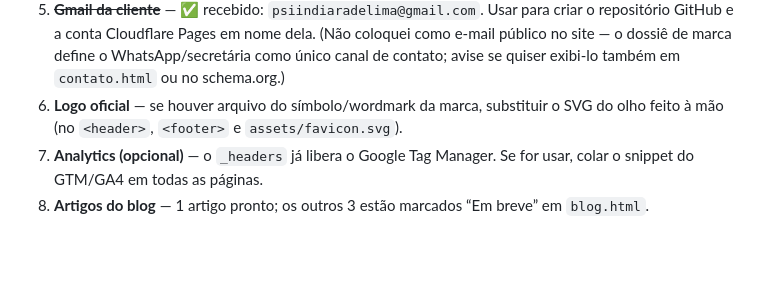
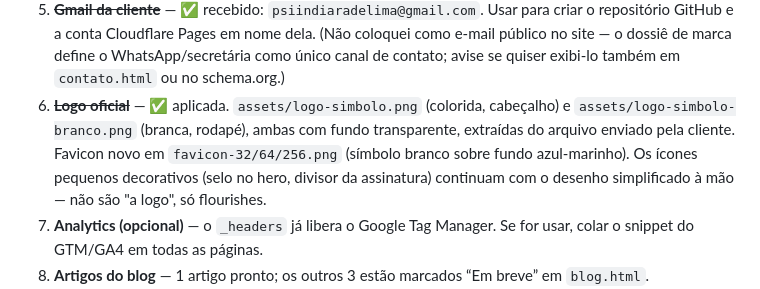
Before and after one commit to indiara-psi/site, a Markdown page: LEIA-ME.md, the part around the change. Rendered like a GitHub page; blank space fills up the shorter version.

Commit message:
Atualiza LEIA-ME: logo oficial aplicada
Co-Authored-By: Claude Sonnet 5 <noreply@anthropic.com>

```diff
--- a/LEIA-ME.md
+++ b/LEIA-ME.md
@@ -56,8 +56,11 @@ Procure por `TODO` no código. Itens:
    repositório GitHub e a conta Cloudflare Pages em nome dela. (Não coloquei como e-mail público
    no site — o dossiê de marca define o WhatsApp/secretária como único canal de contato; avise se
    quiser exibi-lo também em `contato.html` ou no schema.org.)
-6. **Logo oficial** — se houver arquivo do símbolo/wordmark da marca, substituir o SVG do olho
-   feito à mão (no `<header>`, `<footer>` e `assets/favicon.svg`).
+6. ~~**Logo oficial**~~ — ✅ aplicada. `assets/logo-simbolo.png` (colorida, cabeçalho) e
+   `assets/logo-simbolo-branco.png` (branca, rodapé), ambas com fundo transparente, extraídas do
+   arquivo enviado pela cliente. Favicon novo em `favicon-32/64/256.png` (símbolo branco sobre
+   fundo azul-marinho). Os ícones pequenos decorativos (selo no hero, divisor da assinatura)
+   continuam com o desenho simplificado à mão — não são "a logo", só flourishes.
 7. **Analytics (opcional)** — o `_headers` já libera o Google Tag Manager. Se for usar, colar o
    snippet do GTM/GA4 em todas as páginas.
 8. **Artigos do blog** — 1 artigo pronto; os outros 3 estão marcados “Em breve” em `blog.html`.
```
